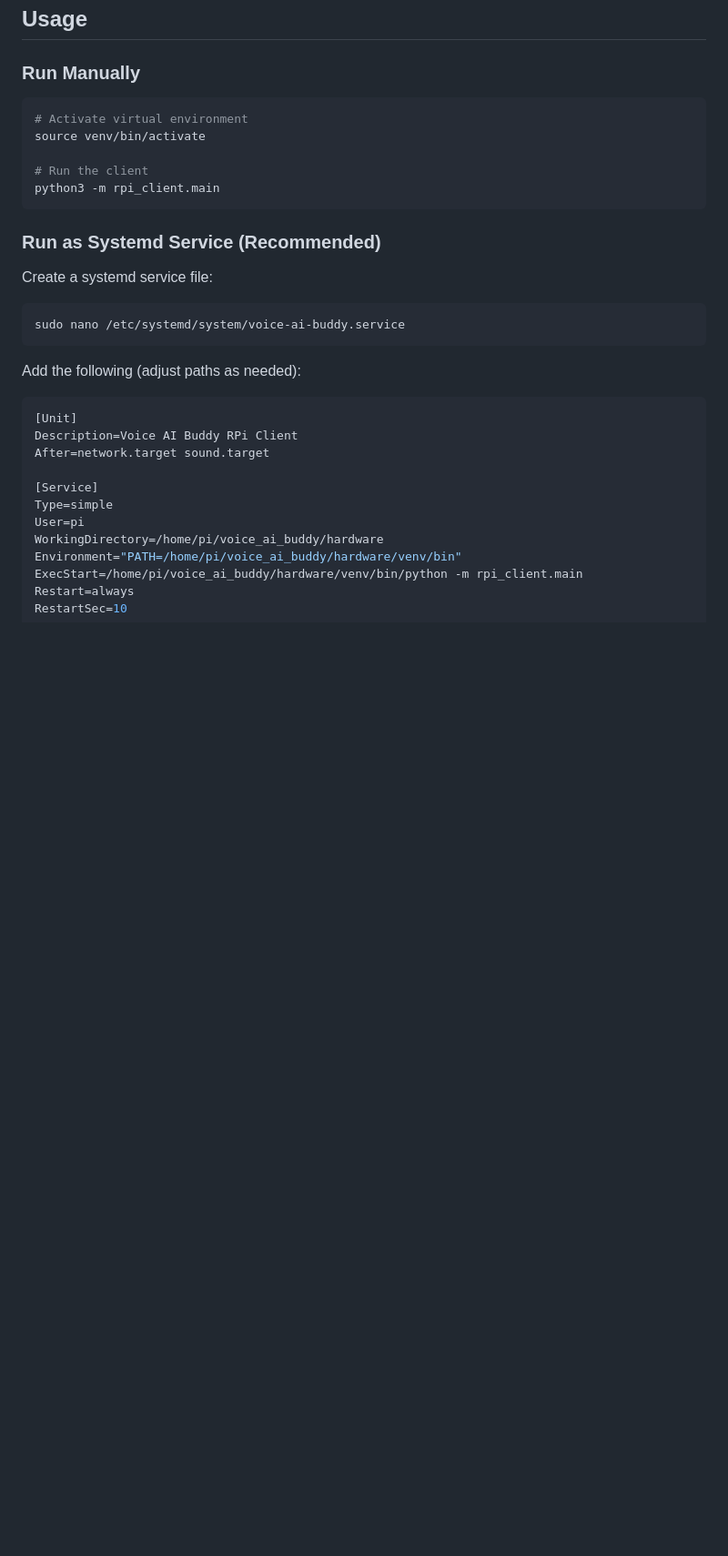
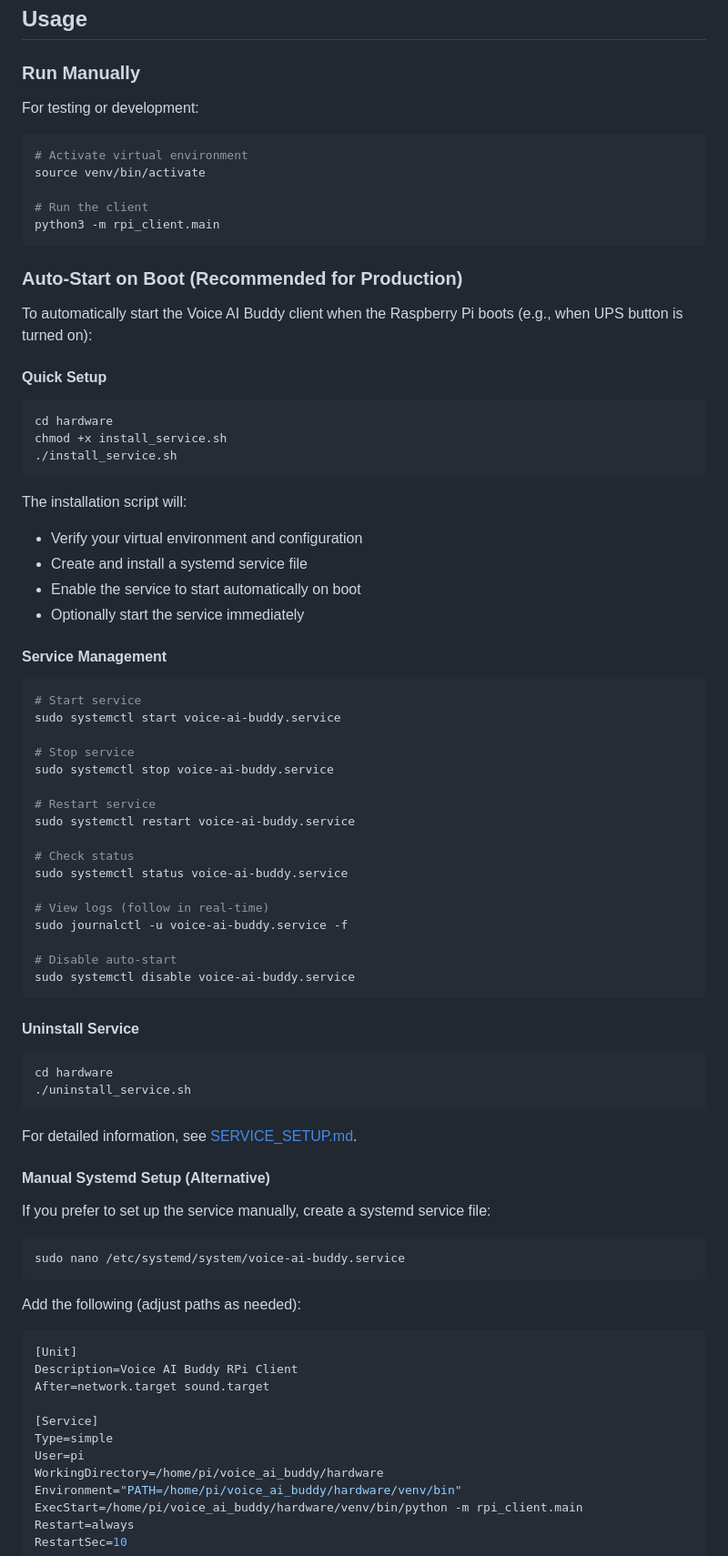
Before and after one commit to savoraTheGlobalApp/voice_ai_buddy, a Markdown page: hardware/README.md, the part around the change printed below. Shown: that part at 91% size. Rendered like a GitHub page; blank space fills up the shorter version.

Commit message:
Update README with auto-start on boot instructions
Add section for auto-starting Voice AI Buddy on boot using the new
installation script. Replaces manual systemd setup instructions with
automated installation process while keeping manual setup as an
alternative option.

Includes quick setup commands, service management examples, and
reference to detailed SERVICE_SETUP.md documentation.

````diff
--- a/hardware/README.md
+++ b/hardware/README.md
@@ -665,6 +665,8 @@ AUDIO_OUTPUT_DEVICE=2  # Speaker device index
 
 ### Run Manually
 
+For testing or development:
+
 ```bash
 # Activate virtual environment
 source venv/bin/activate
@@ -673,9 +675,58 @@ source venv/bin/activate
 python3 -m rpi_client.main
 ```
 
-### Run as Systemd Service (Recommended)
+### Auto-Start on Boot (Recommended for Production)
 
-Create a systemd service file:
+To automatically start the Voice AI Buddy client when the Raspberry Pi boots (e.g., when UPS button is turned on):
+
+#### Quick Setup
+
+```bash
+cd hardware
+chmod +x install_service.sh
+./install_service.sh
+```
+
+The installation script will:
+- Verify your virtual environment and configuration
+- Create and install a systemd service file
+- Enable the service to start automatically on boot
+- Optionally start the service immediately
+
+#### Service Management
+
+```bash
+# Start service
+sudo systemctl start voice-ai-buddy.service
+
+# Stop service
+sudo systemctl stop voice-ai-buddy.service
+
+# Restart service
+sudo systemctl restart voice-ai-buddy.service
+
+# Check status
+sudo systemctl status voice-ai-buddy.service
+
+# View logs (follow in real-time)
+sudo journalctl -u voice-ai-buddy.service -f
+
+# Disable auto-start
+sudo systemctl disable voice-ai-buddy.service
+```
+
+#### Uninstall Service
+
+```bash
+cd hardware
+./uninstall_service.sh
+```
+
+For detailed information, see [SERVICE_SETUP.md](SERVICE_SETUP.md).
+
+#### Manual Systemd Setup (Alternative)
+
+If you prefer to set up the service manually, create a systemd service file:
 
 ```bash
 sudo nano /etc/systemd/system/voice-ai-buddy.service
````
Also changed, not shown: other parts of hardware/README.md (+1 -7 lines).
